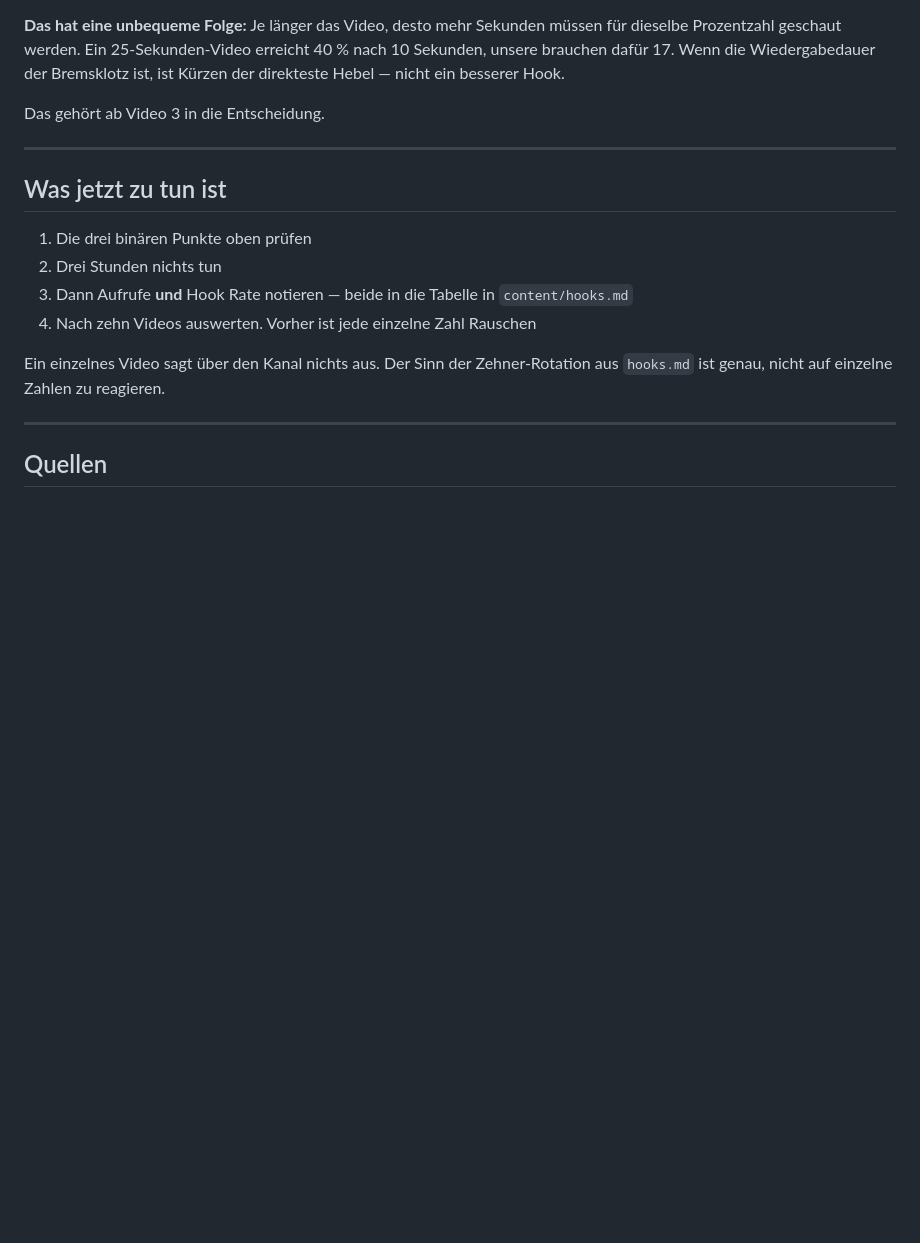
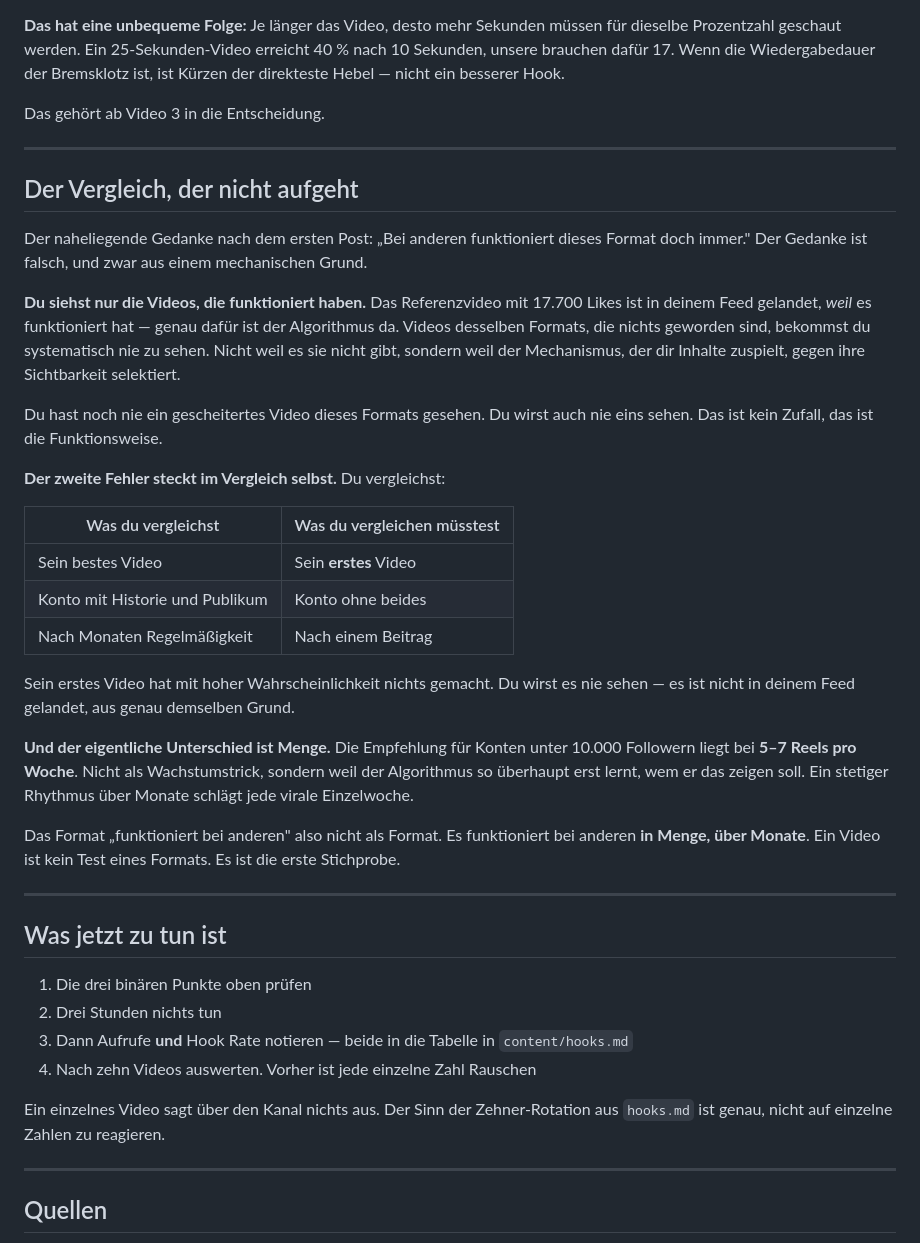
Before and after one commit to adrianatlagic-ux/content-creation, a Markdown page: content/metriken.md, the part around the change. GitHub-like rendering; blank space fills up the shorter version.

Commit message:
Explain why the format appearing to work everywhere else is a filter artefact
Added after the natural reaction to a first post with no views: this content
works for everyone else. It does not -- the failures are structurally
invisible. The reference video reached us because it succeeded, which is what
the ranking system is for, so no failed video of this format has ever been or
will ever be shown to us.

Also names the two comparison errors: best video against first video, and an
account with history and an audience against one with neither. And the actual
difference, which is volume -- the guidance for sub-10K accounts is five to
seven Reels a week, so the format works elsewhere at volume over months
rather than as a format. One post is a first sample, not a test.

```diff
--- a/content/metriken.md
+++ b/content/metriken.md
@@ -79,6 +79,44 @@ Das gehört ab Video 3 in die Entscheidung.
 
 ---
 
+## Der Vergleich, der nicht aufgeht
+
+Der naheliegende Gedanke nach dem ersten Post: „Bei anderen funktioniert dieses
+Format doch immer." Der Gedanke ist falsch, und zwar aus einem mechanischen
+Grund.
+
+**Du siehst nur die Videos, die funktioniert haben.** Das Referenzvideo mit
+17.700 Likes ist in deinem Feed gelandet, *weil* es funktioniert hat — genau
+dafür ist der Algorithmus da. Videos desselben Formats, die nichts geworden
+sind, bekommst du systematisch nie zu sehen. Nicht weil es sie nicht gibt,
+sondern weil der Mechanismus, der dir Inhalte zuspielt, gegen ihre Sichtbarkeit
+selektiert.
+
+Du hast noch nie ein gescheitertes Video dieses Formats gesehen. Du wirst auch
+nie eins sehen. Das ist kein Zufall, das ist die Funktionsweise.
+
+**Der zweite Fehler steckt im Vergleich selbst.** Du vergleichst:
+
+| Was du vergleichst | Was du vergleichen müsstest |
+|---|---|
+| Sein bestes Video | Sein **erstes** Video |
+| Konto mit Historie und Publikum | Konto ohne beides |
+| Nach Monaten Regelmäßigkeit | Nach einem Beitrag |
+
+Sein erstes Video hat mit hoher Wahrscheinlichkeit nichts gemacht. Du wirst es
+nie sehen — es ist nicht in deinem Feed gelandet, aus genau demselben Grund.
+
+**Und der eigentliche Unterschied ist Menge.** Die Empfehlung für Konten unter
+10.000 Followern liegt bei **5–7 Reels pro Woche**. Nicht als Wachstumstrick,
+sondern weil der Algorithmus so überhaupt erst lernt, wem er das zeigen soll.
+Ein stetiger Rhythmus über Monate schlägt jede virale Einzelwoche.
+
+Das Format „funktioniert bei anderen" also nicht als Format. Es funktioniert
+bei anderen **in Menge, über Monate**. Ein Video ist kein Test eines Formats.
+Es ist die erste Stichprobe.
+
+---
+
 ## Was jetzt zu tun ist
 
 1. Die drei binären Punkte oben prüfen
```
